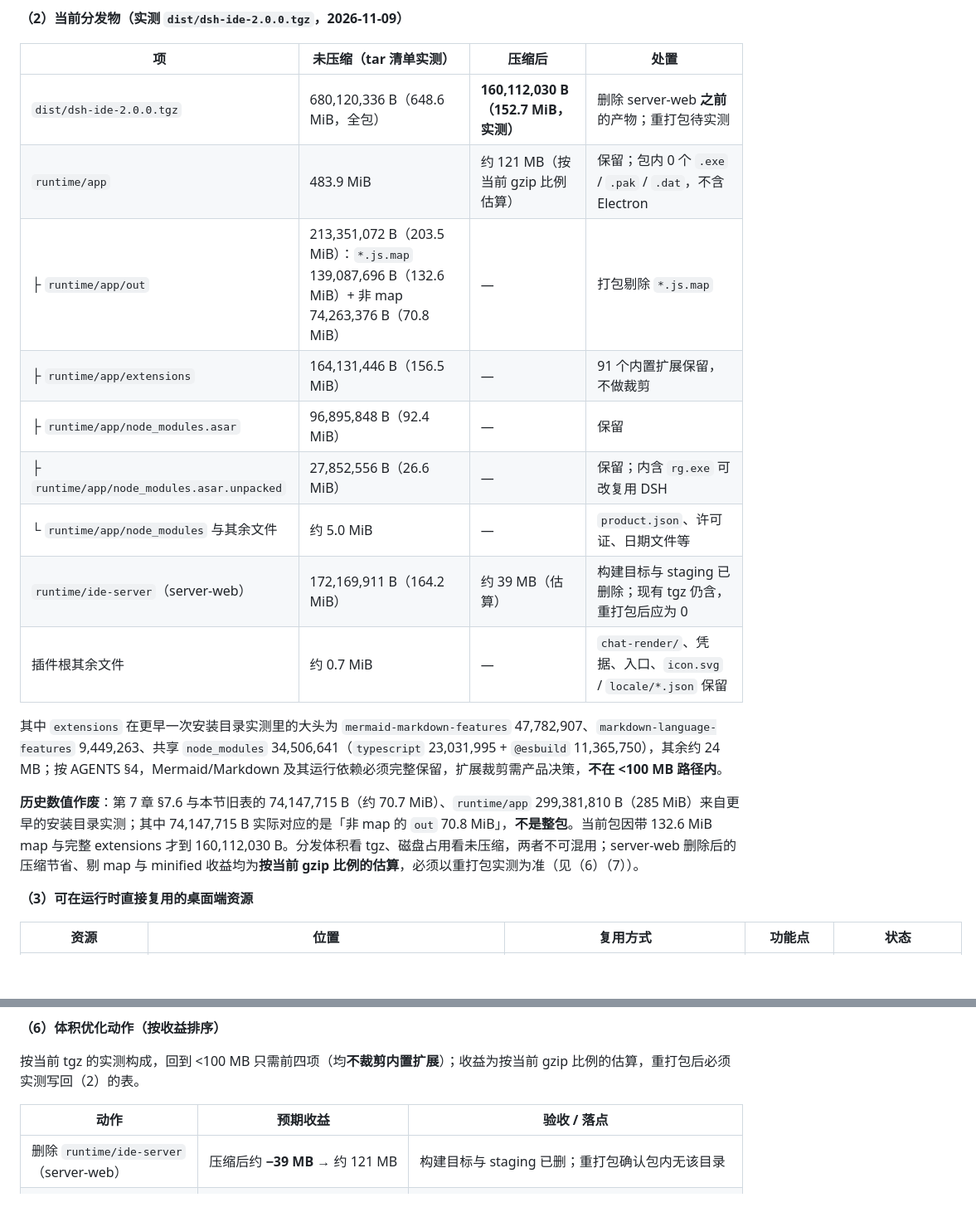
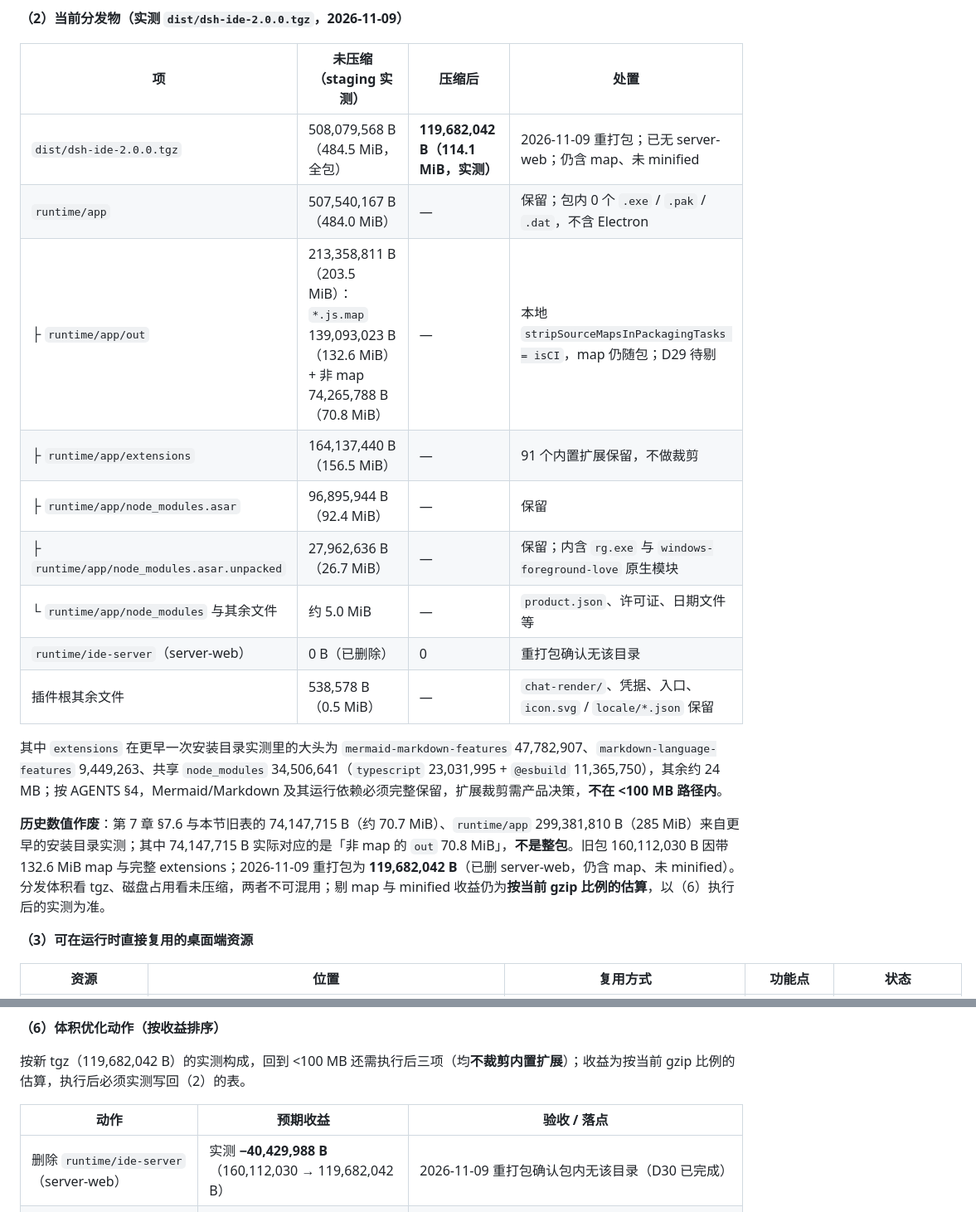
Before and after one commit to guyu233/DSH-IDE, a Markdown page: docs/DEVELOPMENT.md, 2 parts joined by grey strips. Shown at 83% size. GitHub-like rendering; blank space fills up the shorter version.

```diff
--- a/docs/DEVELOPMENT.md
+++ b/docs/DEVELOPMENT.md
@@ -1427,21 +1448,21 @@ DSH-IDE = 把 VS Code 改造为 DSH 的 bundle 插件，是对 DSH 应用的拓
 
 **（2）当前分发物（实测 `dist/dsh-ide-2.0.0.tgz`，2026-11-09）**
 
-| 项 | 未压缩（tar 清单实测） | 压缩后 | 处置 |
+| 项 | 未压缩（staging 实测） | 压缩后 | 处置 |
 | --- | --- | --- | --- |
-| `dist/dsh-ide-2.0.0.tgz` | 680,120,336 B（648.6 MiB，全包） | **160,112,030 B（152.7 MiB，实测）** | 删除 server-web **之前**的产物；重打包待实测 |
-| `runtime/app` | 483.9 MiB | 约 121 MB（按当前 gzip 比例估算） | 保留；包内 0 个 `.exe` / `.pak` / `.dat`，不含 Electron |
-| ├ `runtime/app/out` | 213,351,072 B（203.5 MiB）：`*.js.map` 139,087,696 B（132.6 MiB）+ 非 map 74,263,376 B（70.8 MiB） | — | 打包剔除 `*.js.map` |
-| ├ `runtime/app/extensions` | 164,131,446 B（156.5 MiB） | — | 91 个内置扩展保留，不做裁剪 |
-| ├ `runtime/app/node_modules.asar` | 96,895,848 B（92.4 MiB） | — | 保留 |
-| ├ `runtime/app/node_modules.asar.unpacked` | 27,852,556 B（26.6 MiB） | — | 保留；内含 `rg.exe` 可改复用 DSH |
+| `dist/dsh-ide-2.0.0.tgz` | 508,079,568 B（484.5 MiB，全包） | **119,682,042 B（114.1 MiB，实测）** | 2026-11-09 重打包；已无 server-web；仍含 map、未 minified |
+| `runtime/app` | 507,540,167 B（484.0 MiB） | — | 保留；包内 0 个 `.exe` / `.pak` / `.dat`，不含 Electron |
+| ├ `runtime/app/out` | 213,358,811 B（203.5 MiB）：`*.js.map` 139,093,023 B（132.6 MiB）+ 非 map 74,265,788 B（70.8 MiB） | — | 本地 `stripSourceMapsInPackagingTasks = isCI`，map 仍随包；D29 待剔 |
+| ├ `runtime/app/extensions` | 164,137,440 B（156.5 MiB） | — | 91 个内置扩展保留，不做裁剪 |
+| ├ `runtime/app/node_modules.asar` | 96,895,944 B（92.4 MiB） | — | 保留 |
+| ├ `runtime/app/node_modules.asar.unpacked` | 27,962,636 B（26.7 MiB） | — | 保留；内含 `rg.exe` 与 `windows-foreground-love` 原生模块 |
 | └ `runtime/app/node_modules` 与其余文件 | 约 5.0 MiB | — | `product.json`、许可证、日期文件等 |
-| `runtime/ide-server`（server-web） | 172,169,911 B（164.2 MiB） | 约 39 MB（估算） | 构建目标与 staging 已删除；现有 tgz 仍含，重打包后应为 0 |
-| 插件根其余文件 | 约 0.7 MiB | — | `chat-render/`、凭据、入口、`icon.svg` / `locale/*.json` 保留 |
+| `runtime/ide-server`（server-web） | 0 B（已删除） | 0 | 重打包确认无该目录 |
+| 插件根其余文件 | 538,578 B（0.5 MiB） | — | `chat-render/`、凭据、入口、`icon.svg` / `locale/*.json` 保留 |
 
 其中 `extensions` 在更早一次安装目录实测里的大头为 `mermaid-markdown-features` 47,782,907、`markdown-language-features` 9,449,263、共享 `node_modules` 34,506,641（`typescript` 23,031,995 + `@esbuild` 11,365,750），其余约 24 MB；按 AGENTS §4，Mermaid/Markdown 及其运行依赖必须完整保留，扩展裁剪需产品决策，**不在 <100 MB 路径内**。
 
-**历史数值作废**：第 7 章 §7.6 与本节旧表的 74,147,715 B（约 70.7 MiB）、`runtime/app` 299,381,810 B（285 MiB）来自更早的安装目录实测；其中 74,147,715 B 实际对应的是「非 map 的 `out` 70.8 MiB」，**不是整包**。当前包因带 132.6 MiB map 与完整 extensions 才到 160,112,030 B。分发体积看 tgz、磁盘占用看未压缩，两者不可混用；server-web 删除后的压缩节省、剔 map 与 minified 收益均为**按当前 gzip 比例的估算**，必须以重打包实测为准（见（6）（7））。
+**历史数值作废**：第 7 章 §7.6 与本节旧表的 74,147,715 B（约 70.7 MiB）、`runtime/app` 299,381,810 B（285 MiB）来自更早的安装目录实测；其中 74,147,715 B 实际对应的是「非 map 的 `out` 70.8 MiB」，**不是整包**。旧包 160,112,030 B 因带 132.6 MiB map 与完整 extensions；2026-11-09 重打包为 **119,682,042 B**（已删 server-web，仍含 map、未 minified）。分发体积看 tgz、磁盘占用看未压缩，两者不可混用；剔 map 与 minified 收益仍为**按当前 gzip 比例的估算**，以（6）执行后的实测为准。
 
 **（3）可在运行时直接复用的桌面端资源**
 
@@ -1489,11 +1510,11 @@ DSH-IDE = 把 VS Code 改造为 DSH 的 bundle 插件，是对 DSH 应用的拓
 
 **（6）体积优化动作（按收益排序）**
 
-按当前 tgz 的实测构成，回到 <100 MB 只需前四项（均**不裁剪内置扩展**）；收益为按当前 gzip 比例的估算，重打包后必须实测写回（2）的表。
+按新 tgz（119,682,042 B）的实测构成，回到 <100 MB 还需执行后三项（均**不裁剪内置扩展**）；收益为按当前 gzip 比例的估算，执行后必须实测写回（2）的表。
 
 | 动作 | 预期收益 | 验收 / 落点 |
 | --- | --- | --- |
-| 删除 `runtime/ide-server`（server-web） | 压缩后约 **−39 MB** → 约 121 MB | 构建目标与 staging 已删；重打包确认包内无该目录 |
+| 删除 `runtime/ide-server`（server-web） | 实测 **−40,429,988 B**（160,112,030 → 119,682,042 B） | 2026-11-09 重打包确认包内无该目录（D30 已完成） |
 | 打包剔除 `*.js.map`（`runtime/app/out` 132.6 MiB → 0） | 压缩后约 **−25~30 MB** → 约 91–96 MB | `build/gulpfile.vscode.ts:47` 的 `stripSourceMapsInPackagingTasks = isCI`（本地 false）；给它开 true，或给 `dsh-ide-pack` 增加 strip maps 的 staging 过滤（`:149-153`） |
 | `out` 改用 `out-vscode-min`（非 map 70.8 → 约 35–45 MiB） | 压缩后约 **−8~10 MB** → 约 81–86 MB | `dsh-ide-pack` 现只绑定非 minified `out-vscode`（`gulpfile.vscode.ts:666-667`）；改绑定后跑打包 + 真机开窗 + 视觉回归 |
 | 复用 DSH `rg.exe`（5.18 MiB）+ `node-pty` prebuilds（约 2.4 MB） | 压缩后约 **−2 MB** → 约 79–84 MB | 路径 / 版本 / NAPI 核对；搜索与终端回归 |
```
Also changed, not shown: other parts of docs/DEVELOPMENT.md (+44 -23 lines).
